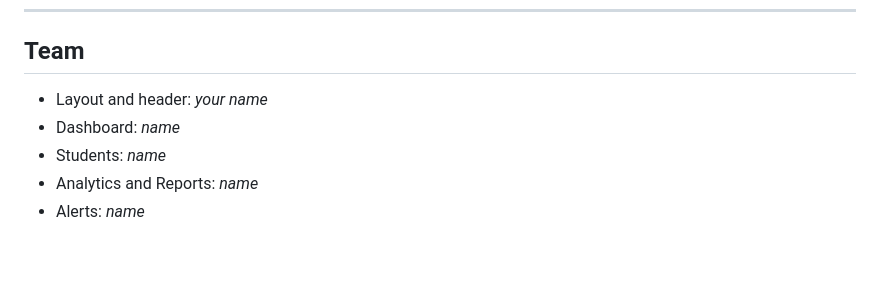
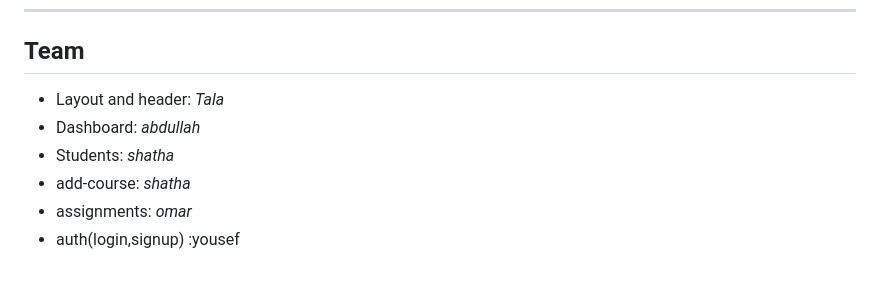
Before and after one commit to shathaobeidat/javascript-project, a Markdown page: README.md, the part around the change. Rendered like a GitHub page.

Commit message:
Update team member assignments in README

```diff
--- a/README.md
+++ b/README.md
@@ -183,8 +183,9 @@ window.addEventListener('page-change', async (e) => {
 
 ## Team
 
-- Layout and header: _your name_
-- Dashboard: _name_
-- Students: _name_
-- Analytics and Reports: _name_
-- Alerts: _name_
+- Layout and header: _Tala_
+- Dashboard: _abdullah_
+- Students: _shatha_
+- add-course: _shatha_
+- assignments: _omar_
+- auth(login,signup) :yousef
```
